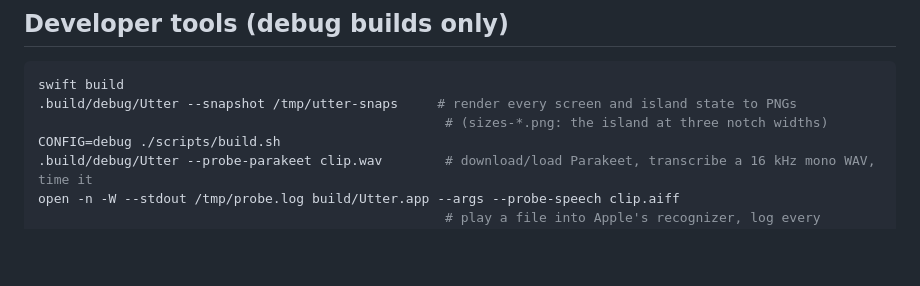
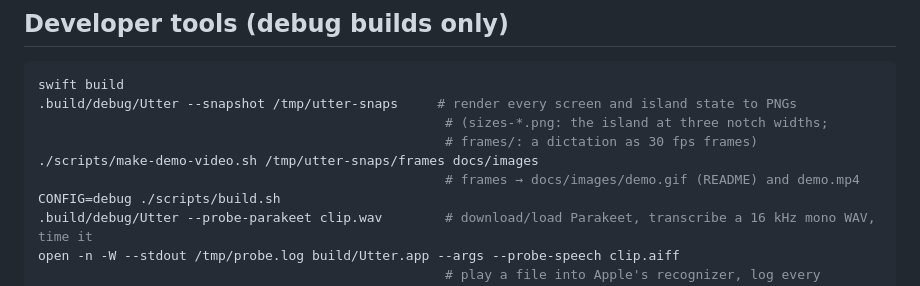
Before and after one commit to rajatjc/utter, a Markdown page: docs/DEVELOPMENT.md, the part around the change. GitHub-like rendering; blank space fills up the shorter version.

````diff
--- a/docs/DEVELOPMENT.md
+++ b/docs/DEVELOPMENT.md
@@ -44,7 +44,10 @@ XCTest and swift-testing need full Xcode (they depend on compiler plugins the Co
 ```bash
 swift build
 .build/debug/Utter --snapshot /tmp/utter-snaps     # render every screen and island state to PNGs
-                                                    # (sizes-*.png: the island at three notch widths)
+                                                    # (sizes-*.png: the island at three notch widths;
+                                                    # frames/: a dictation as 30 fps frames)
+./scripts/make-demo-video.sh /tmp/utter-snaps/frames docs/images
+                                                    # frames → docs/images/demo.gif (README) and demo.mp4
 CONFIG=debug ./scripts/build.sh
 .build/debug/Utter --probe-parakeet clip.wav        # download/load Parakeet, transcribe a 16 kHz mono WAV, time it
 open -n -W --stdout /tmp/probe.log build/Utter.app --args --probe-speech clip.aiff
````
Also changed, not shown: README.md (+5 -4 lines), docs/images/in-use-done.png, docs/images/in-use-listening.png, docs/images/in-use-polishing.png, 8 other files.
